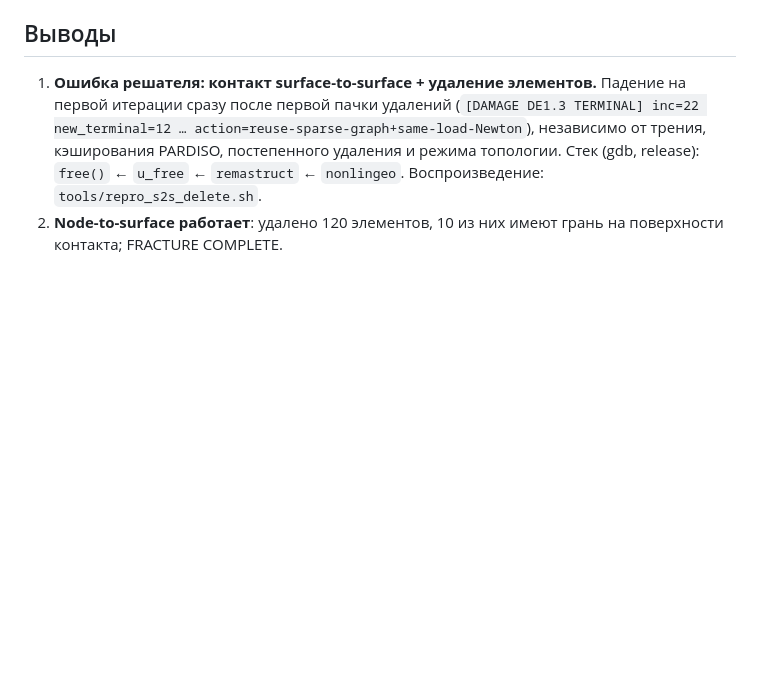
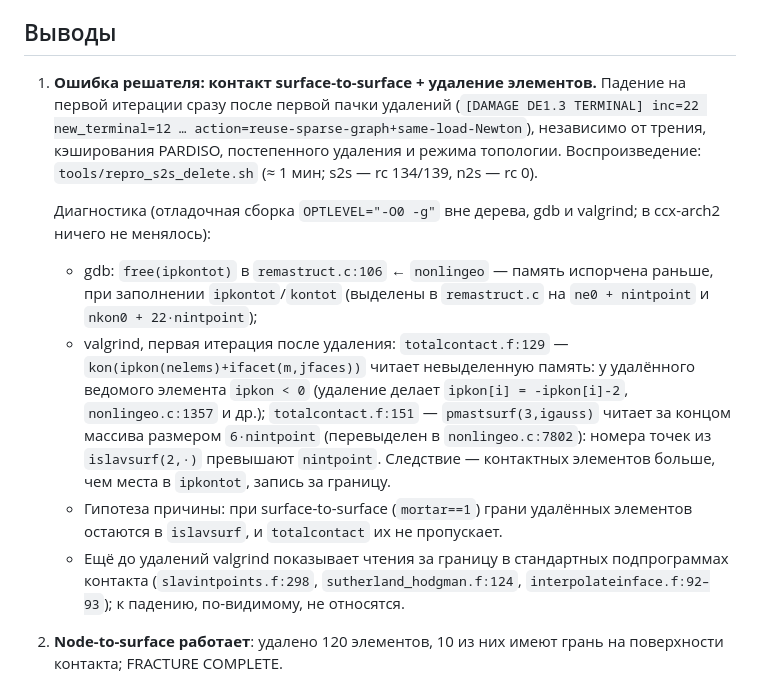
Before and after one commit to Zirconium-lover/ring-tests, a Markdown page: notes/stage0_solver_check.md, the part around the change. GitHub-like rendering; blank space fills up the shorter version.

Commit message:
Stage 0 notes: locate the surface-to-surface deletion crash
gdb on a -O0 -g build places the abort at free(ipkontot) in remastruct;
valgrind shows totalcontact reading kon through the negative ipkon of a
deleted slave element and reading pmastsurf past 6*nintpoint, so more
contact elements are generated than remastruct allocated room for.
Recorded with file and line references for the solver maintainers; the
solver itself is untouched.

Co-Authored-By: Claude Opus 5.5 <noreply@anthropic.com>
Claude-Session: https://claude.ai/code/session_01W1VWBCerkHvUeBZsoP48xT

```diff
--- a/notes/stage0_solver_check.md
+++ b/notes/stage0_solver_check.md
@@ -35,8 +35,27 @@ rc = 134 — `free(): invalid next size (normal)`, rc = 139 — segfault.
    (`[DAMAGE DE1.3 TERMINAL] inc=22 new_terminal=12 …
    action=reuse-sparse-graph+same-load-Newton`), независимо от трения,
    кэширования PARDISO, постепенного удаления и режима топологии.
-   Стек (gdb, release): `free()` ← `u_free` ← `remastruct` ← `nonlingeo`.
-   Воспроизведение: `tools/repro_s2s_delete.sh`.
+   Воспроизведение: `tools/repro_s2s_delete.sh` (≈ 1 мин; s2s — rc 134/139,
+   n2s — rc 0).
+
+   Диагностика (отладочная сборка `OPTLEVEL="-O0 -g"` вне дерева, gdb и
+   valgrind; в ccx-arch2 ничего не менялось):
+   - gdb: `free(ipkontot)` в `remastruct.c:106` ← `nonlingeo` — память
+     испорчена раньше, при заполнении `ipkontot`/`kontot`
+     (выделены в `remastruct.c` на `ne0 + nintpoint` и `nkon0 + 22·nintpoint`);
+   - valgrind, первая итерация после удаления:
+     `totalcontact.f:129` — `kon(ipkon(nelems)+ifacet(m,jfaces))` читает
+     невыделенную память: у удалённого ведомого элемента `ipkon < 0`
+     (удаление делает `ipkon[i] = -ipkon[i]-2`, `nonlingeo.c:1357` и др.);
+     `totalcontact.f:151` — `pmastsurf(3,igauss)` читает за концом массива
+     размером `6·nintpoint` (перевыделен в `nonlingeo.c:7802`): номера точек
+     из `islavsurf(2,·)` превышают `nintpoint`. Следствие — контактных
+     элементов больше, чем места в `ipkontot`, запись за границу.
+   - Гипотеза причины: при surface-to-surface (`mortar==1`) грани удалённых
+     элементов остаются в `islavsurf`, и `totalcontact` их не пропускает.
+   - Ещё до удалений valgrind показывает чтения за границу в стандартных
+     подпрограммах контакта (`slavintpoints.f:298`, `sutherland_hodgman.f:124`,
+     `interpolateinface.f:92–93`); к падению, по-видимому, не относятся.
 2. **Node-to-surface работает**: удалено 120 элементов, 10 из них имеют
    грань на поверхности контакта; FRACTURE COMPLETE.
 3. **С любым контактом (ncont ≠ 0) решатель отключает механизмы
```
